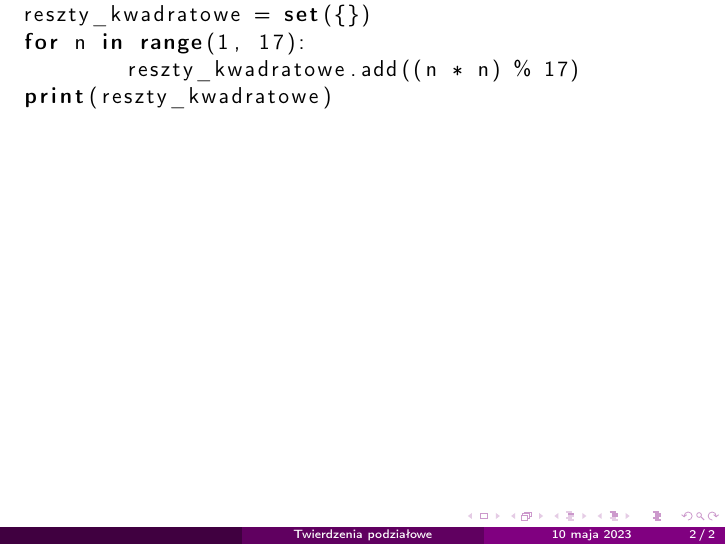
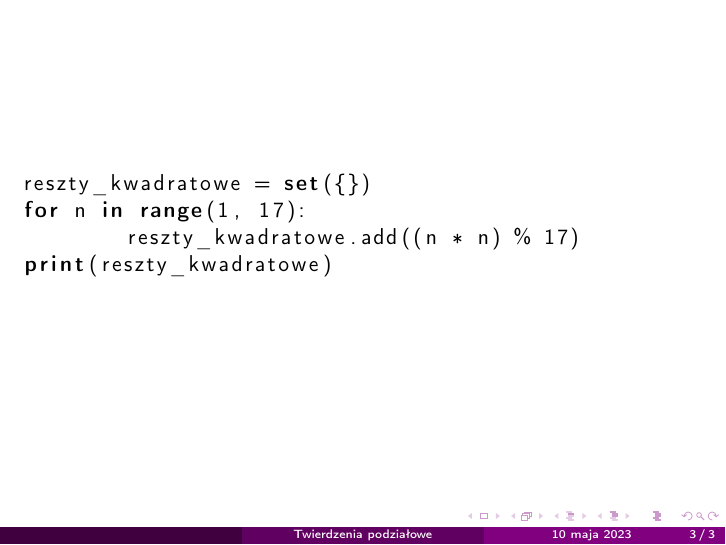
Before and after one commit to srod-prog-cwiczenia/Kombinatoryka, LaTeX slides (Wyklady_Kombinatoryka/Wyklad_twierdzenia_podzialowe.tex): page 6 of 6. Compiled offline with pdfLaTeX.

Commit message:
Opcja fragile w ramce

```diff
--- a/Wyklady_Kombinatoryka/Wyklad_twierdzenia_podzialowe.tex
+++ b/Wyklady_Kombinatoryka/Wyklad_twierdzenia_podzialowe.tex
@@ -101,13 +101,13 @@
 }
 \end{frame}
 
-%\begin{frame} %TODO z jakis powodow nie chce to funkcjonowac w otoczeniu frame
+\begin{frame}[fragile] %opcja fragile jest jak się okazuje tu nieodzowna bo używamy listingu programu (tak samo w przypadku verbatim, etc.)
 \begin{lstlisting}[language=Python]
 reszty_kwadratowe = set({})
 for n in range(1, 17):
 	reszty_kwadratowe.add((n * n) % 17)
 print(reszty_kwadratowe)
 \end{lstlisting}
-%\end{frame}
+\end{frame}
 
 \end{document}
```
